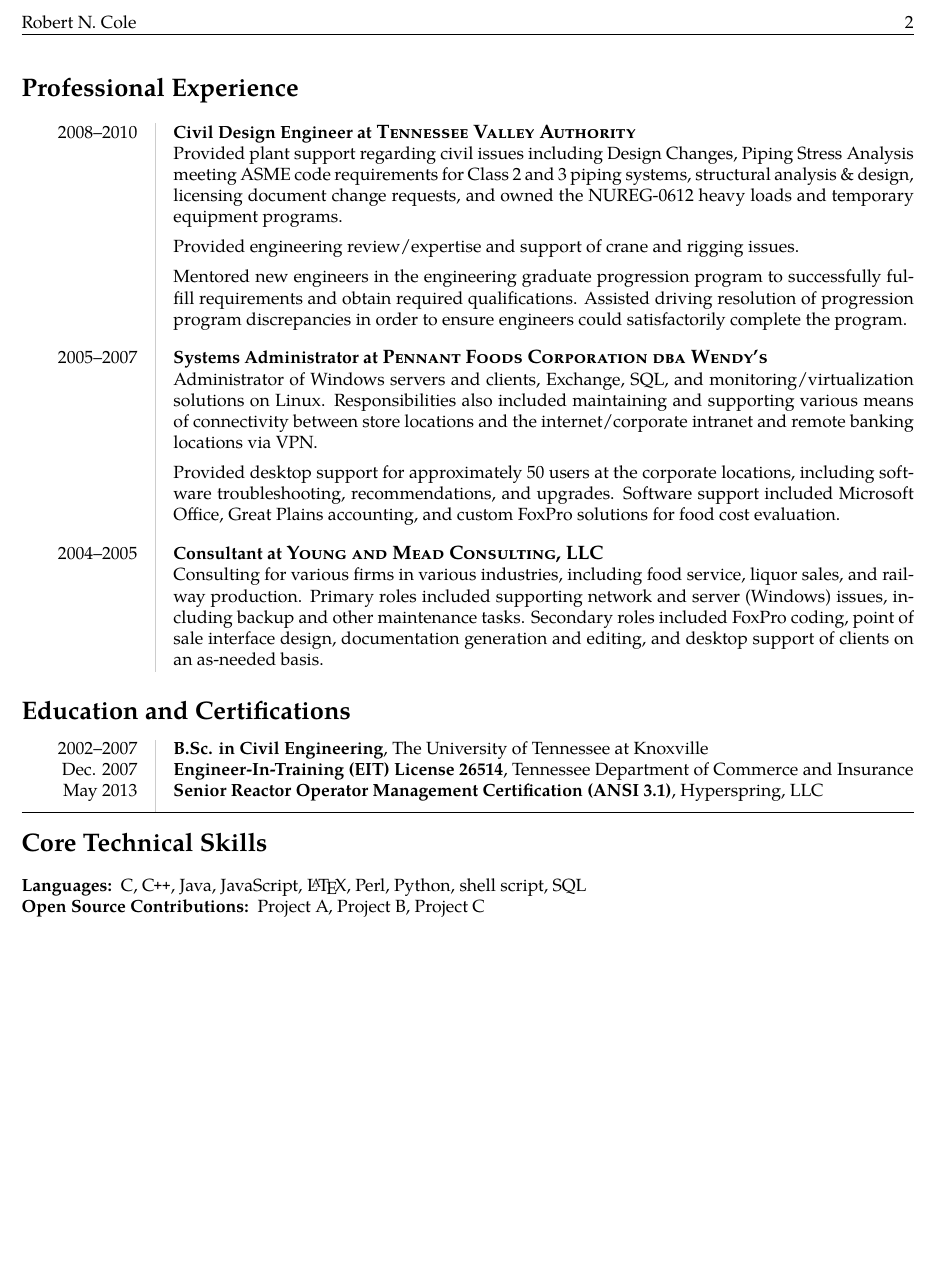
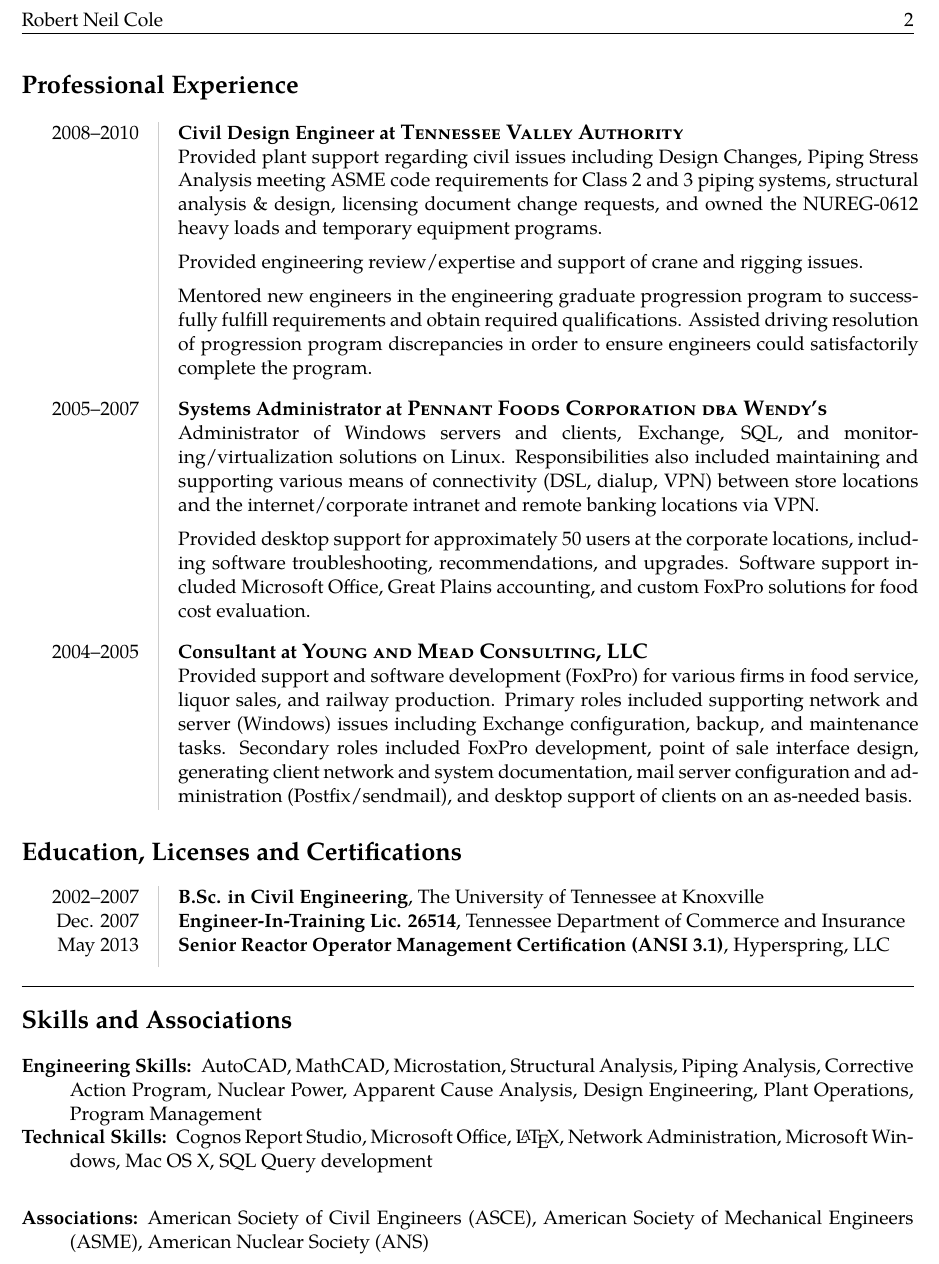
Before and after one commit to rncole/Resume, a LaTeX document (rncole.tex): part of page 2 of 2, cut so that both start at the same text, the shorter picture padded with empty space. The pictures show the PDF file rncole.pdf that the author committed with the source.

Commit message:
Final Draft!

```diff
--- a/rncole.tex
+++ b/rncole.tex
@@ -51,7 +51,7 @@
 \begin{document}
 
 % Document header and footers
-\lhead{Robert N. Cole}
+\lhead{Robert Neil Cole}
 \chead{}
 \rhead{\thepage}
 \lfoot{}
@@ -107,23 +106,27 @@
-&Consulting for various firms in various industries, including food service, liquor sales, and railway production. Primary roles included supporting network and server (Windows) issues, including backup and other maintenance tasks. Secondary roles included FoxPro coding, point of sale interface design, documentation generation and editing, and desktop support of clients on an as-needed basis.\\
+2004--2005&{\bf Consultant at \fontsize{12}{12}\textsc{Young and Mead Consulting, LLC}}\\
+&Provided support and software development (FoxPro) for various firms in food service, liquor sales, and railway production. Primary roles included supporting network and server (Windows) issues including Exchange configuration, backup, and maintenance tasks. Secondary roles included FoxPro development, point of sale interface design, generating client network and system documentation, mail server configuration and administration (Postfix/sendmail), and desktop support of clients on an as-needed basis.\\
 \end{tabular}
 
-\section*{Education and Certifications}
+\section*{Education, Licenses and Certifications}
 \begin{tabular}{L!{\VRule}R}
 2002--2007&{\bf B.Sc. in Civil Engineering\rm, The University of Tennessee at Knoxville}\\
-Dec. 2007&{\bf Engineer-In-Training (EIT) License 26514\rm, Tennessee Department of Commerce and Insurance}\\
+Dec. 2007&{\bf Engineer-In-Training Lic. 26514\rm, Tennessee Department of Commerce and Insurance}\\
 May 2013&{\bf Senior Reactor Operator Management Certification (ANSI 3.1)\rm, Hyperspring, LLC}\\[5pt]
 \end{tabular}
 
+\vspace{1em}
 \hrule
 \vspace{-0.4em}
-\section*{Core Technical Skills}
+\section*{Skills and Associations}
 
 \hyphenpenalty=1000
 \begin{description*}
-	\item[Languages:]
-	C, \CPP, Java, JavaScript, \LaTeX, Perl, Python, shell script, SQL
-	\item[Open Source Contributions:]
-	Project A, Project B, Project C
+	\item[Engineering Skills:]
+	AutoCAD, MathCAD, Microstation, Structural Analysis, Piping Analysis, Corrective Action Program, Nuclear Power, Apparent Cause Analysis, Design Engineering, Plant Operations, Program Management
+	\item[Technical Skills:]
+	Cognos Report Studio, Microsoft Office, \LaTeX, Network Administration, Microsoft Windows, Mac OS X, SQL Query development\\[5pt]
+	\item[Associations:]
+	American Society of Civil Engineers (ASCE), American Society of Mechanical Engineers (ASME), American Nuclear Society (ANS)
 \end{description*}
 
 \end{document}
```
Also changed, not shown: rncole.pdf, rncole.tex (15 more changed lines), 2 other files.
